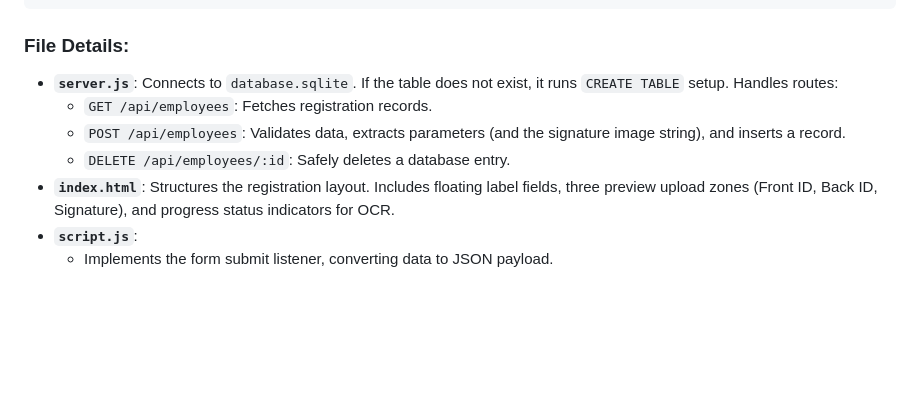
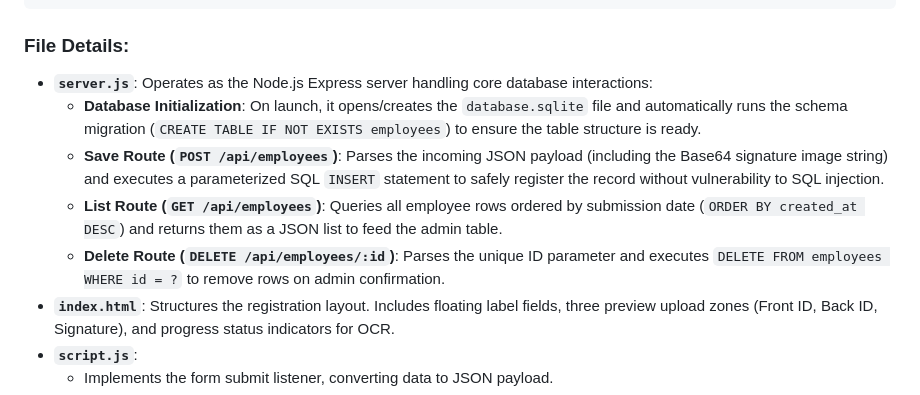
Before and after one commit to dearnavu515/SancharRegistry, a Markdown page: PROJECT_OVERVIEW.md, the part around the change. Drawn GitHub-style; blank space fills up the shorter version.

Commit message:
Update server.js detail breakdown in PROJECT_OVERVIEW.md

````diff
--- a/PROJECT_OVERVIEW.md
+++ b/PROJECT_OVERVIEW.md
@@ -80,10 +80,11 @@ SancharRegistry/
 ```
 
 ### File Details:
-- **`server.js`**: Connects to `database.sqlite`. If the table does not exist, it runs `CREATE TABLE` setup. Handles routes:
-  - `GET /api/employees`: Fetches registration records.
-  - `POST /api/employees`: Validates data, extracts parameters (and the signature image string), and inserts a record.
-  - `DELETE /api/employees/:id`: Safely deletes a database entry.
+- **`server.js`**: Operates as the Node.js Express server handling core database interactions:
+  - **Database Initialization**: On launch, it opens/creates the `database.sqlite` file and automatically runs the schema migration (`CREATE TABLE IF NOT EXISTS employees`) to ensure the table structure is ready.
+  - **Save Route (`POST /api/employees`)**: Parses the incoming JSON payload (including the Base64 signature image string) and executes a parameterized SQL `INSERT` statement to safely register the record without vulnerability to SQL injection.
+  - **List Route (`GET /api/employees`)**: Queries all employee rows ordered by submission date (`ORDER BY created_at DESC`) and returns them as a JSON list to feed the admin table.
+  - **Delete Route (`DELETE /api/employees/:id`)**: Parses the unique ID parameter and executes `DELETE FROM employees WHERE id = ?` to remove rows on admin confirmation.
 - **`index.html`**: Structures the registration layout. Includes floating label fields, three preview upload zones (Front ID, Back ID, Signature), and progress status indicators for OCR.
 - **`script.js`**:
   - Implements the form submit listener, converting data to JSON payload.
````
